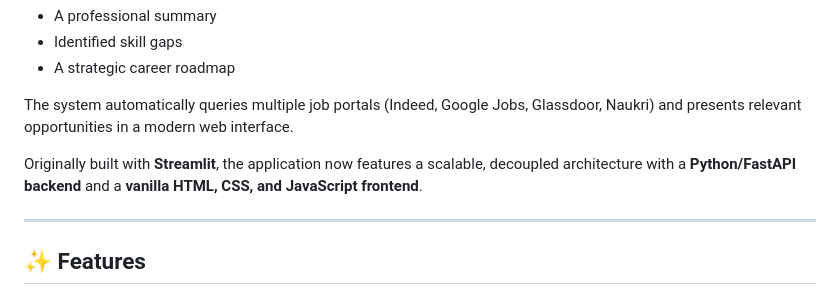
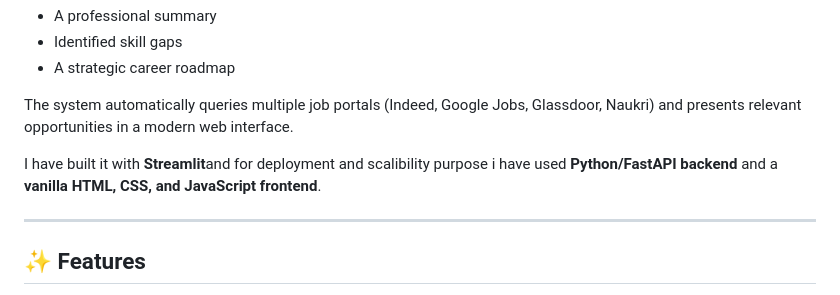
Before and after one commit to encoder43/AI_based_Job_Recommender_System, a Markdown page: README.md, the part around the change printed below. GitHub-like rendering.

```diff
--- a/README.md
+++ b/README.md
@@ -37,7 +37,7 @@ This project transforms the job search process into a streamlined, personalized
 
 The system automatically queries multiple job portals (Indeed, Google Jobs, Glassdoor, Naukri) and presents relevant opportunities in a modern web interface.
 
-Originally built with **Streamlit**, the application now features a scalable, decoupled architecture with a **Python/FastAPI backend** and a **vanilla HTML, CSS, and JavaScript frontend**.
+I have built it with **Streamlit**and for deployment and scalibility purpose i have used **Python/FastAPI backend** and a **vanilla HTML, CSS, and JavaScript frontend**.
 
 ---
 
```
Also changed, not shown: other parts of README.md (+11 -10 lines).
